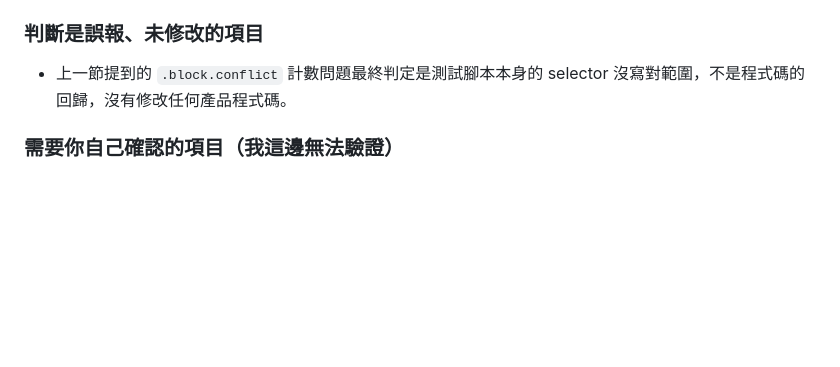
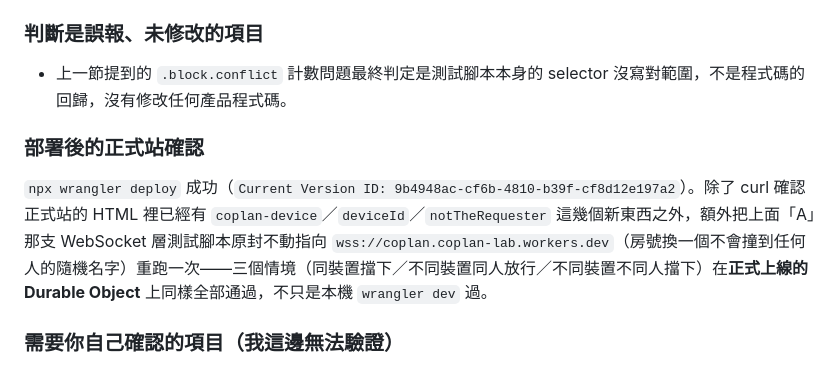
Before and after one commit to jaspernot4ai/coplan, a Markdown page: docs/TASKS.md, the part around the change. Rendered like a GitHub page; blank space fills up the shorter version.

Commit message:
docs: 任務 14 補上正式站 WebSocket 層驗證結果

```diff
--- a/docs/TASKS.md
+++ b/docs/TASKS.md
@@ -1073,6 +1073,10 @@ Playwright 這個 session 仍然連不上，這次改用比前幾個任務更進
 
 - 上一節提到的 `.block.conflict` 計數問題最終判定是測試腳本本身的 selector 沒寫對範圍，不是程式碼的回歸，沒有修改任何產品程式碼。
 
+### 部署後的正式站確認
+
+`npx wrangler deploy` 成功（`Current Version ID: 9b4948ac-cf6b-4810-b39f-cf8d12e197a2`）。除了 curl 確認正式站的 HTML 裡已經有 `coplan-device`／`deviceId`／`notTheRequester` 這幾個新東西之外，額外把上面「A」那支 WebSocket 層測試腳本原封不動指向 `wss://coplan.coplan-lab.workers.dev`（房號換一個不會撞到任何人的隨機名字）重跑一次——三個情境（同裝置擋下／不同裝置同人放行／不同裝置不同人擋下）在**正式上線的 Durable Object** 上同樣全部通過，不只是本機 `wrangler dev` 過。
+
 ### 需要你自己確認的項目（我這邊無法驗證）
 
 - 開了 WebMCP flag 的 Chrome、ChatGPT 桌面版：這次規則改變後，`request_checkout` 的 `description` 與 `execute()` 回傳字串都改了措辭（見下方「規格未明講」），需要你實機確認 Agent 讀到新描述後的行為是否符合預期（例如會不會正確引導使用者去「自己的另一台裝置」而不是「找旅伴」）。
```
